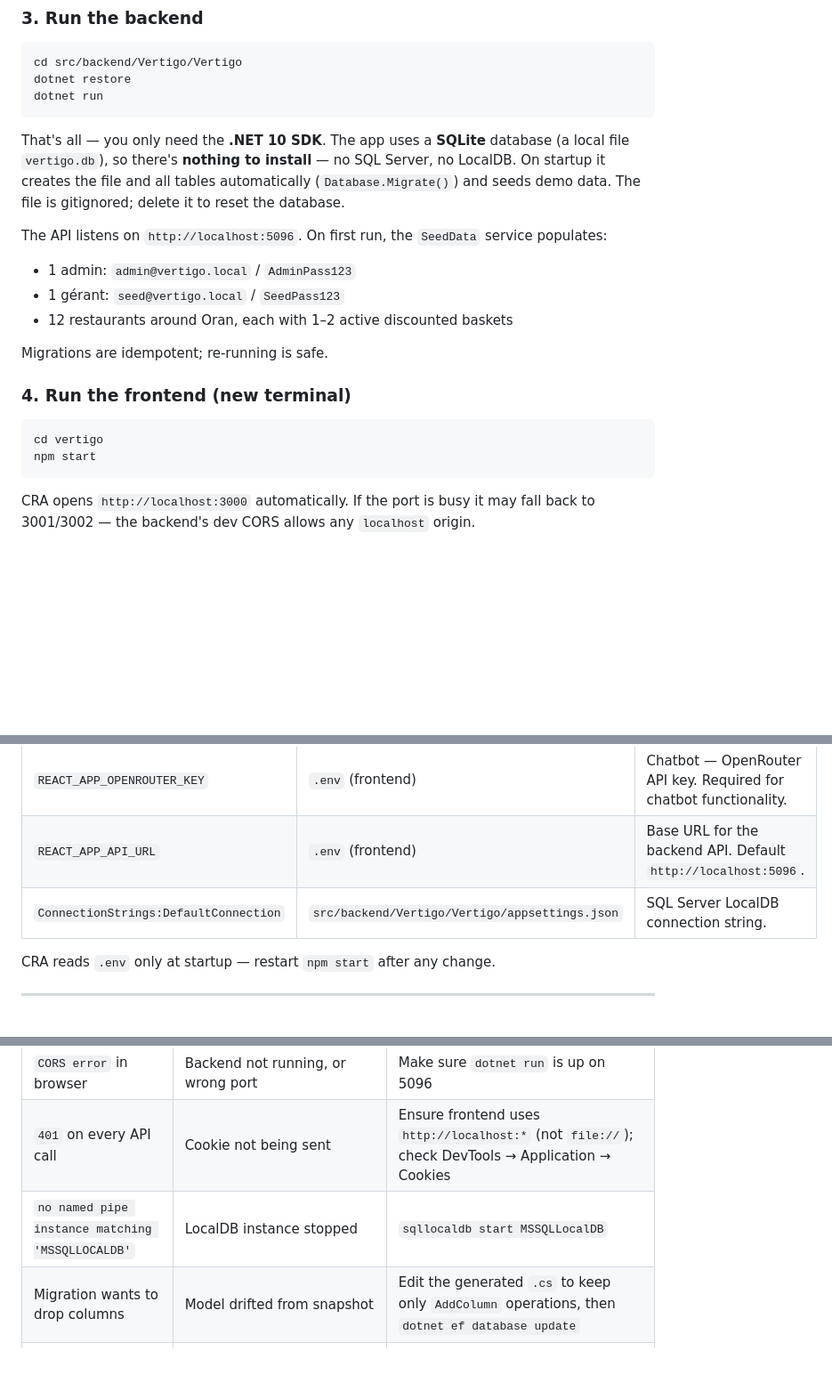
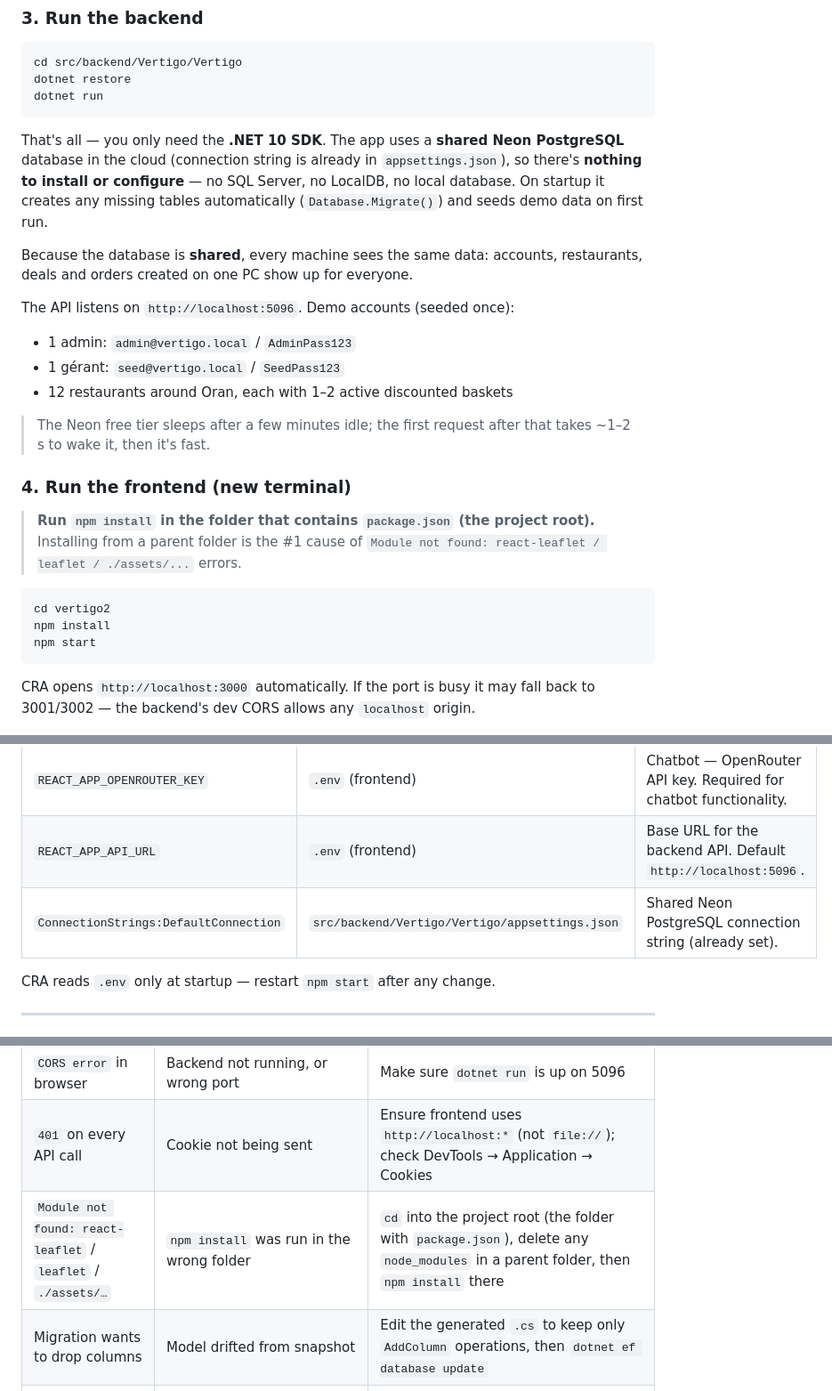
Before and after one commit to AssiaSol/vertigo2, a Markdown page: README.md, 3 parts joined by grey strips. Shown at 89% size. Drawn GitHub-style; blank space fills up the shorter version.

Commit message:
README: shared Neon DB setup + clone-and-run steps and gotchas
- Backend connects to shared Neon Postgres (nothing to install)
- Stress 'npm install in the project root' to avoid module-not-found
- Replace stale LocalDB troubleshooting row

````diff
--- a/README.md
+++ b/README.md
@@ -123,23 +123,32 @@ dotnet restore
 dotnet run
 ```
 
-That's all — you only need the **.NET 10 SDK**. The app uses a **SQLite** database
-(a local file `vertigo.db`), so there's **nothing to install** — no SQL Server, no
-LocalDB. On startup it creates the file and all tables automatically
-(`Database.Migrate()`) and seeds demo data. The file is gitignored; delete it to
-reset the database.
+That's all — you only need the **.NET 10 SDK**. The app uses a **shared Neon
+PostgreSQL** database in the cloud (connection string is already in
+`appsettings.json`), so there's **nothing to install or configure** — no SQL
+Server, no LocalDB, no local database. On startup it creates any missing tables
+automatically (`Database.Migrate()`) and seeds demo data on first run.
 
-The API listens on `http://localhost:5096`. On first run, the `SeedData` service populates:
+Because the database is **shared**, every machine sees the same data: accounts,
+restaurants, deals and orders created on one PC show up for everyone.
+
+The API listens on `http://localhost:5096`. Demo accounts (seeded once):
 - 1 admin: `admin@vertigo.local` / `AdminPass123`
 - 1 gérant: `seed@vertigo.local` / `SeedPass123`
 - 12 restaurants around Oran, each with 1–2 active discounted baskets
 
-Migrations are idempotent; re-running is safe.
+> The Neon free tier sleeps after a few minutes idle; the first request after
+> that takes ~1–2 s to wake it, then it's fast.
 
 ### 4. Run the frontend (new terminal)
 
+> **Run `npm install` in the folder that contains `package.json` (the project
+> root).** Installing from a parent folder is the #1 cause of
+> `Module not found: react-leaflet / leaflet / ./assets/...` errors.
+
 ```bash
-cd vertigo
+cd vertigo2
+npm install
 npm start
 ```
 
@@ -164,7 +173,7 @@ Sign up any other account via `/signup` to test the customer flow.
 |----------|-------|---------|
 | `REACT_APP_OPENROUTER_KEY` | `.env` (frontend) | Chatbot — OpenRouter API key. Required for chatbot functionality. |
 | `REACT_APP_API_URL` | `.env` (frontend) | Base URL for the backend API. Default `http://localhost:5096`. |
-| `ConnectionStrings:DefaultConnection` | `src/backend/Vertigo/Vertigo/appsettings.json` | SQL Server LocalDB connection string. |
+| `ConnectionStrings:DefaultConnection` | `src/backend/Vertigo/Vertigo/appsettings.json` | Shared Neon PostgreSQL connection string (already set). |
 
 CRA reads `.env` only at startup — restart `npm start` after any change.
 
@@ -265,7 +274,7 @@ npm test        # React tests (CRA)
 |---------|--------------|-----|
 | `CORS error` in browser | Backend not running, or wrong port | Make sure `dotnet run` is up on 5096 |
 | `401` on every API call | Cookie not being sent | Ensure frontend uses `http://localhost:*` (not `file://`); check DevTools → Application → Cookies |
-| `no named pipe instance matching 'MSSQLLOCALDB'` | LocalDB instance stopped | `sqllocaldb start MSSQLLocalDB` |
+| `Module not found: react-leaflet` / `leaflet` / `./assets/…` | `npm install` was run in the wrong folder | `cd` into the project root (the folder with `package.json`), delete any `node_modules` in a parent folder, then `npm install` there |
 | Migration wants to drop columns | Model drifted from snapshot | Edit the generated `.cs` to keep only `AddColumn` operations, then `dotnet ef database update` |
 | `error MSB3021: file locked by Vertigo (PID …)` | Old `dotnet run` still holding binaries | `Stop-Process -Name Vertigo -Force` then rebuild |
 | Chatbot returns "Sorry, I'm having trouble…" | Missing or malformed `REACT_APP_OPENROUTER_KEY` | Confirm `.env` starts line with `REACT_APP_OPENROUTER_KEY=sk-or-v1-…`, restart `npm start` |
````
